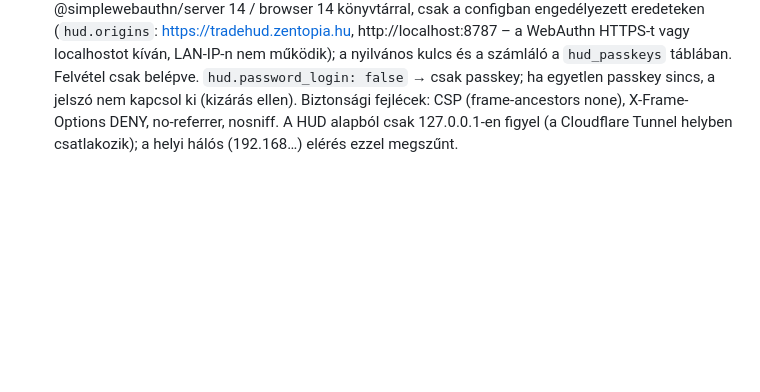
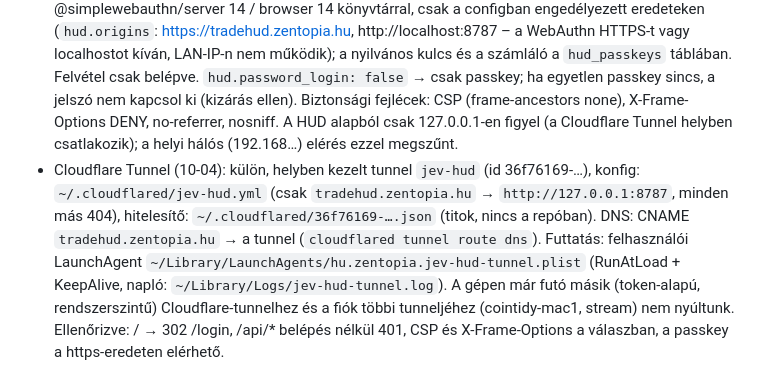
Before and after one commit to galgoczy/JEVsniper, a Markdown page: docs/FELTETELEZESEK.md, the part around the change. GitHub-like rendering; blank space fills up the shorter version.

Commit message:
HUD: Cloudflare Tunnel (jev-hud → tradehud.zentopia.hu) dokumentálva
Co-Authored-By: Claude Opus 5.5 <noreply@anthropic.com>

```diff
--- a/docs/FELTETELEZESEK.md
+++ b/docs/FELTETELEZESEK.md
@@ -431,3 +431,4 @@ gas műveletenként, fills a DB-ben. `/stop` és `/panic` a futó boton Telegram
 - Második javítás (ugyanaznap): az összeomlott tokenekkel utána senki nem kereskedett, az árfigyelő pedig csak kötéskor kap árat → újraindítás után nem volt ár, a pozíciót a monitor meg sem vizsgálta (és a memóriában tartott számláló is nullázódott). Mostantól a „gyanúsan alacsony” árat és az első észlelés idejét a pozíció menti (`positions.low_price_native`, `low_price_since`); ha 5 percnél régebbi az észlelés, egy friss megerősítés elég, illetve friss ár hiányában a mentett összeomlott áron zár. Normál ár a jelölést törli.
 - Egyszeri helyreállítás (`scripts/recover-crashed.ts`): az 5 érintett token (WWR, USDF, IOF, TDOF, GOIF) pooljának utolsó Swap-ja a láncról visszakeresve: mind 2,8e-7…5,7e-7-szeres ár → 210 pozíció megjelölve, a monitor lezárta. Eredmény: mind a 231 beragadt pozíció −1,01-gyel zárult (base_uni_all 147, copy_smart 49, random_control 35). Az alapvonalak így kissé lejjebb mennek (pontosabb mérés); a rule_v2 karokat nem érintette.
 - HUD beléptetés (10-04, `src/hud/auth.ts`): jelszó → passkey. A jelszót a felhasználó maga adja meg (`npm run hud:jelszo`, rejtett beírás), a .env-be csak scrypt-lenyomat kerül (HUD_PASSWORD_HASH, N=2^15, r=8, p=1, 16 bájtos só); a lenyomat és a HUD_TOKEN is a naplóból kitakart titok. Munkamenet: 32 bájtos véletlen süti (HttpOnly, SameSite=Strict, HTTPS-en Secure, 30 nap), az adatbázisban csak a SHA-256 lenyomata (`hud_sessions`). Hibás jelszó: IP-nként (Cloudflare mögött `cf-connecting-ip`) 15 percenként legfeljebb 5, összesen óránként 30 → 429. Passkey: WebAuthn a @simplewebauthn/server 14 / browser 14 könyvtárral, csak a configban engedélyezett eredeteken (`hud.origins`: https://tradehud.zentopia.hu, http://localhost:8787 – a WebAuthn HTTPS-t vagy localhostot kíván, LAN-IP-n nem működik); a nyilvános kulcs és a számláló a `hud_passkeys` táblában. Felvétel csak belépve. `hud.password_login: false` → csak passkey; ha egyetlen passkey sincs, a jelszó nem kapcsol ki (kizárás ellen). Biztonsági fejlécek: CSP (frame-ancestors none), X-Frame-Options DENY, no-referrer, nosniff. A HUD alapból csak 127.0.0.1-en figyel (a Cloudflare Tunnel helyben csatlakozik); a helyi hálós (192.168…) elérés ezzel megszűnt.
+- Cloudflare Tunnel (10-04): külön, helyben kezelt tunnel `jev-hud` (id 36f76169-…), konfig: `~/.cloudflared/jev-hud.yml` (csak `tradehud.zentopia.hu` → `http://127.0.0.1:8787`, minden más 404), hitelesítő: `~/.cloudflared/36f76169-….json` (titok, nincs a repóban). DNS: CNAME `tradehud.zentopia.hu` → a tunnel (`cloudflared tunnel route dns`). Futtatás: felhasználói LaunchAgent `~/Library/LaunchAgents/hu.zentopia.jev-hud-tunnel.plist` (RunAtLoad + KeepAlive, napló: `~/Library/Logs/jev-hud-tunnel.log`). A gépen már futó másik (token-alapú, rendszerszintű) Cloudflare-tunnelhez és a fiók többi tunneljéhez (cointidy-mac1, stream) nem nyúltunk. Ellenőrizve: / → 302 /login, /api/* belépés nélkül 401, CSP és X-Frame-Options a válaszban, a passkey a https-eredeten elérhető.
```
Also changed, not shown: CLAUDE.md (+1 -1 lines).
